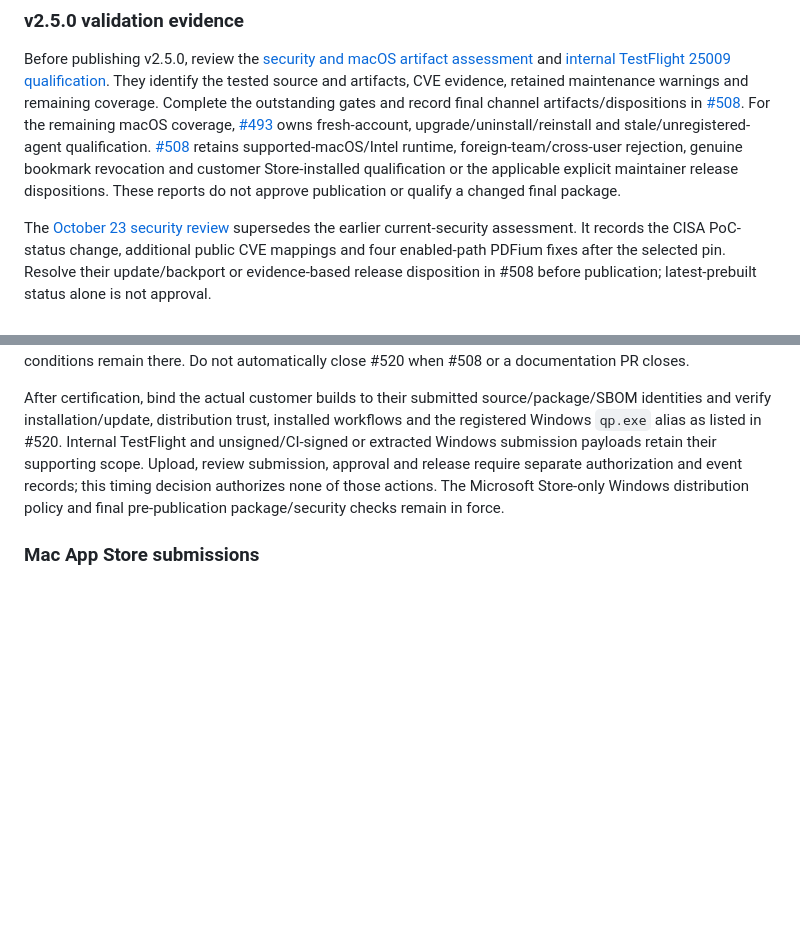
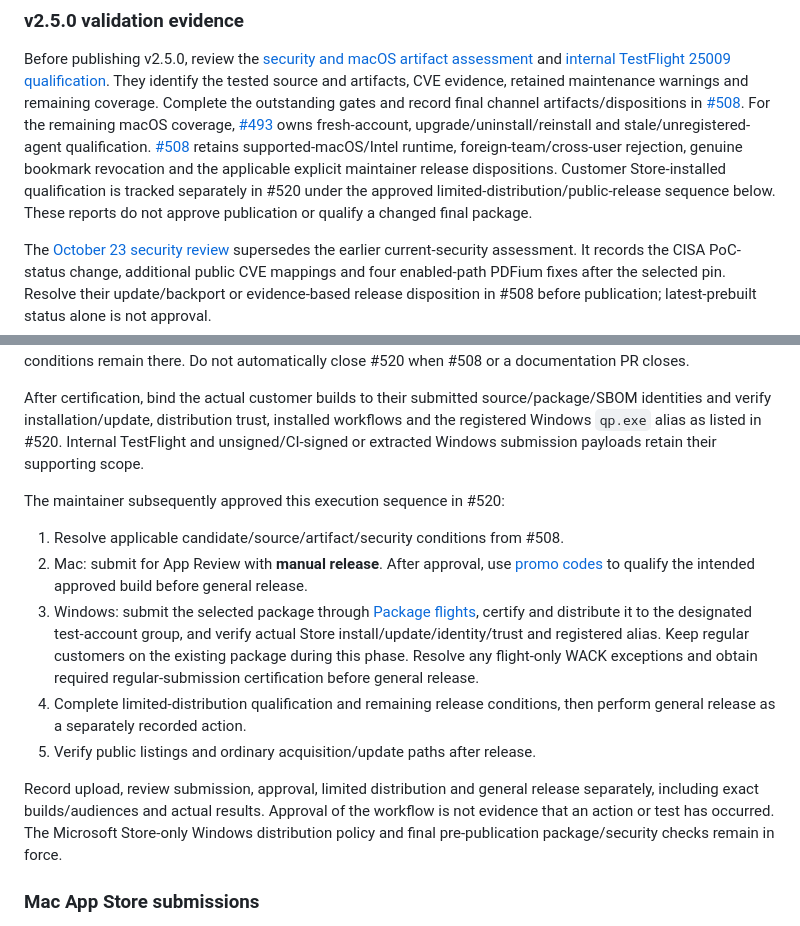
Before and after one commit to koichiro/quick-presenter, a Markdown page: docs/RELEASE.md, 2 parts joined by grey strips. Drawn GitHub-style; blank space fills up the shorter version.

```diff
--- a/docs/RELEASE.md
+++ b/docs/RELEASE.md
@@ -67,8 +67,9 @@ For the remaining macOS coverage, [#493](https://github.com/koichiro/quick-prese
 owns fresh-account, upgrade/uninstall/reinstall and stale/unregistered-agent
 qualification. [#508](https://github.com/koichiro/quick-presenter/issues/508)
 retains supported-macOS/Intel runtime, foreign-team/cross-user rejection, genuine
-bookmark revocation and customer Store-installed qualification or the applicable
-explicit maintainer release dispositions.
+bookmark revocation and the applicable explicit maintainer release dispositions.
+Customer Store-installed qualification is tracked separately in #520 under the
+approved limited-distribution/public-release sequence below.
 These reports do not approve publication or qualify a changed final package.
 
 The [October 23 security review](validation/SECURITY_REVIEW_20261023.md) supersedes
@@ -112,11 +113,30 @@ After certification, bind the actual customer builds to their submitted
 source/package/SBOM identities and verify installation/update, distribution
 trust, installed workflows and the registered Windows `qp.exe` alias as listed
 in #520. Internal TestFlight and unsigned/CI-signed or extracted Windows
-submission payloads retain their supporting scope. Upload, review submission,
-approval and release require separate authorization and event records; this
-timing decision authorizes none of those actions. The Microsoft Store-only
-Windows distribution policy and final pre-publication package/security checks
-remain in force.
+submission payloads retain their supporting scope.
+
+The maintainer subsequently approved this execution sequence in #520:
+
+1. Resolve applicable candidate/source/artifact/security conditions from #508.
+2. Mac: submit for App Review with **manual release**. After approval, use
+   [promo codes](https://developer.apple.com/help/app-store-connect/offer-promo-codes/request-and-manage-promo-codes/)
+   to qualify the intended approved build before general release.
+3. Windows: submit the selected package through
+   [Package flights](https://learn.microsoft.com/en-us/windows/apps/publish/package-flights),
+   certify and distribute it to the designated test-account group, and verify
+   actual Store install/update/identity/trust and registered alias. Keep regular
+   customers on the existing package during this phase. Resolve any flight-only
+   WACK exceptions and obtain required regular-submission certification before
+   general release.
+4. Complete limited-distribution qualification and remaining release conditions,
+   then perform general release as a separately recorded action.
+5. Verify public listings and ordinary acquisition/update paths after release.
+
+Record upload, review submission, approval, limited distribution and general
+release separately, including exact builds/audiences and actual results. Approval
+of the workflow is not evidence that an action or test has occurred. The
+Microsoft Store-only Windows distribution policy and final pre-publication
+package/security checks remain in force.
 
 ### Mac App Store submissions
 
```
Also changed, not shown: docs/validation/V250_RELEASE_INTEGRATION_20261024.md (+43 -10 lines).
